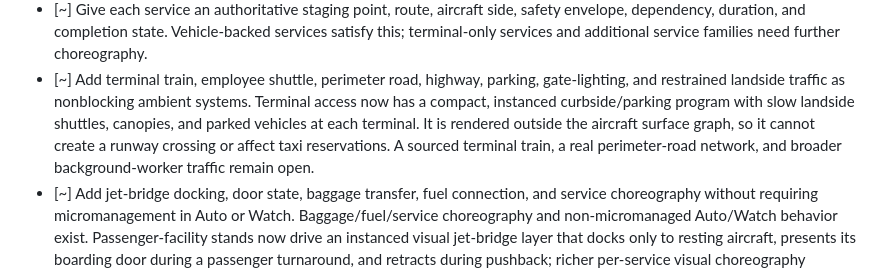
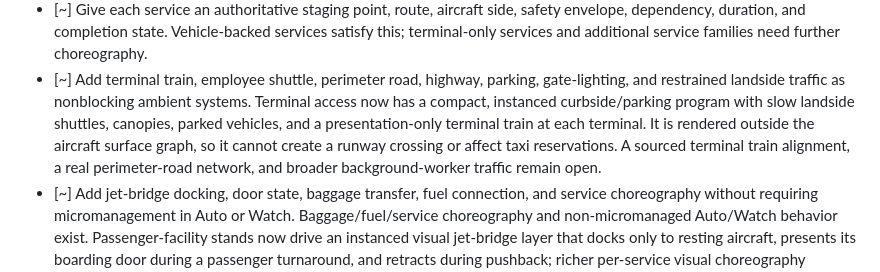
Before and after one commit to zippity-doo-da/airport-auto, a Markdown page: AIRPORT_GOALS.md, the part around the change. GitHub-like rendering.

Commit message:
docs: record terminal train progress

```diff
--- a/AIRPORT_GOALS.md
+++ b/AIRPORT_GOALS.md
@@ -789,10 +789,11 @@ lighting that naturally strengthens at night without adding moving entities.
 - [~] Add terminal train, employee shuttle, perimeter road, highway, parking,
       gate-lighting, and restrained landside traffic as nonblocking ambient systems.
   Terminal access now has a compact, instanced curbside/parking program with
-  slow landside shuttles, canopies, and parked vehicles at each terminal. It is
-  rendered outside the aircraft surface graph, so it cannot create a runway
-  crossing or affect taxi reservations. A sourced terminal train, a real
-  perimeter-road network, and broader background-worker traffic remain open.
+  slow landside shuttles, canopies, parked vehicles, and a presentation-only
+  terminal train at each terminal. It is rendered outside the aircraft surface
+  graph, so it cannot create a runway crossing or affect taxi reservations. A
+  sourced terminal train alignment, a real perimeter-road network, and broader
+  background-worker traffic remain open.
 - [~] Add jet-bridge docking, door state, baggage transfer, fuel connection, and
   service choreography without requiring micromanagement in Auto or Watch.
   Baggage/fuel/service choreography and non-micromanaged Auto/Watch behavior
```
